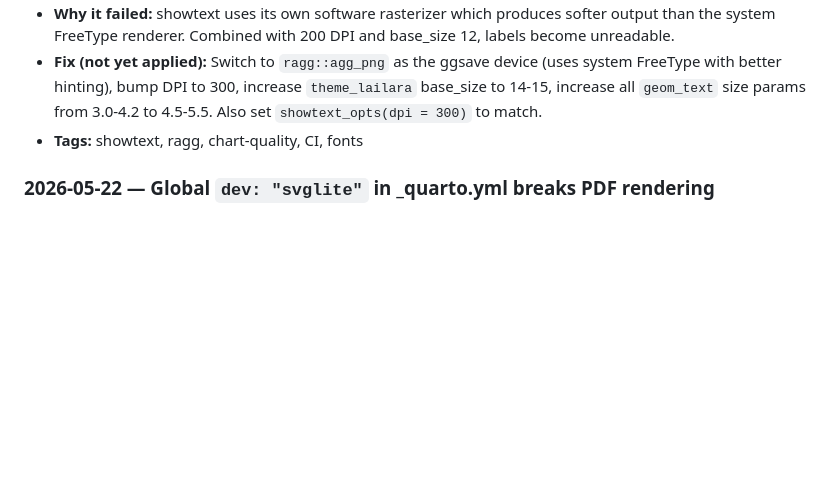
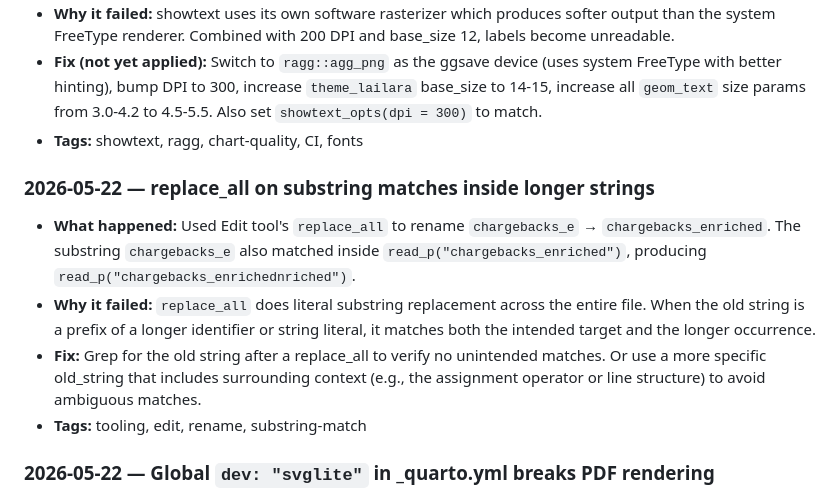
Before and after one commit to MsShawnP/product-data-health-audit, a Markdown page: FAILURES.md, the part around the change. Drawn GitHub-style; blank space fills up the shorter version.

```diff
--- a/FAILURES.md
+++ b/FAILURES.md
@@ -31,6 +31,13 @@ Approaches that didn't work and why, so we don't repeat them.
 - **Why it failed:** showtext uses its own software rasterizer which produces softer output than the system FreeType renderer. Combined with 200 DPI and base_size 12, labels become unreadable.
 - **Fix (not yet applied):** Switch to `ragg::agg_png` as the ggsave device (uses system FreeType with better hinting), bump DPI to 300, increase `theme_lailara` base_size to 14-15, increase all `geom_text` size params from 3.0-4.2 to 4.5-5.5. Also set `showtext_opts(dpi = 300)` to match.
 - **Tags:** showtext, ragg, chart-quality, CI, fonts
+
+### 2026-05-22 — replace_all on substring matches inside longer strings
+
+- **What happened:** Used Edit tool's `replace_all` to rename `chargebacks_e` → `chargebacks_enriched`. The substring `chargebacks_e` also matched inside `read_p("chargebacks_enriched")`, producing `read_p("chargebacks_enrichednriched")`.
+- **Why it failed:** `replace_all` does literal substring replacement across the entire file. When the old string is a prefix of a longer identifier or string literal, it matches both the intended target and the longer occurrence.
+- **Fix:** Grep for the old string after a replace_all to verify no unintended matches. Or use a more specific old_string that includes surrounding context (e.g., the assignment operator or line structure) to avoid ambiguous matches.
+- **Tags:** tooling, edit, rename, substring-match
 
 ### 2026-05-22 — Global `dev: "svglite"` in _quarto.yml breaks PDF rendering
 
```
Also changed, not shown: DECISIONS.md (+6 -0 lines), HANDOFF.md (+26 -13 lines).
